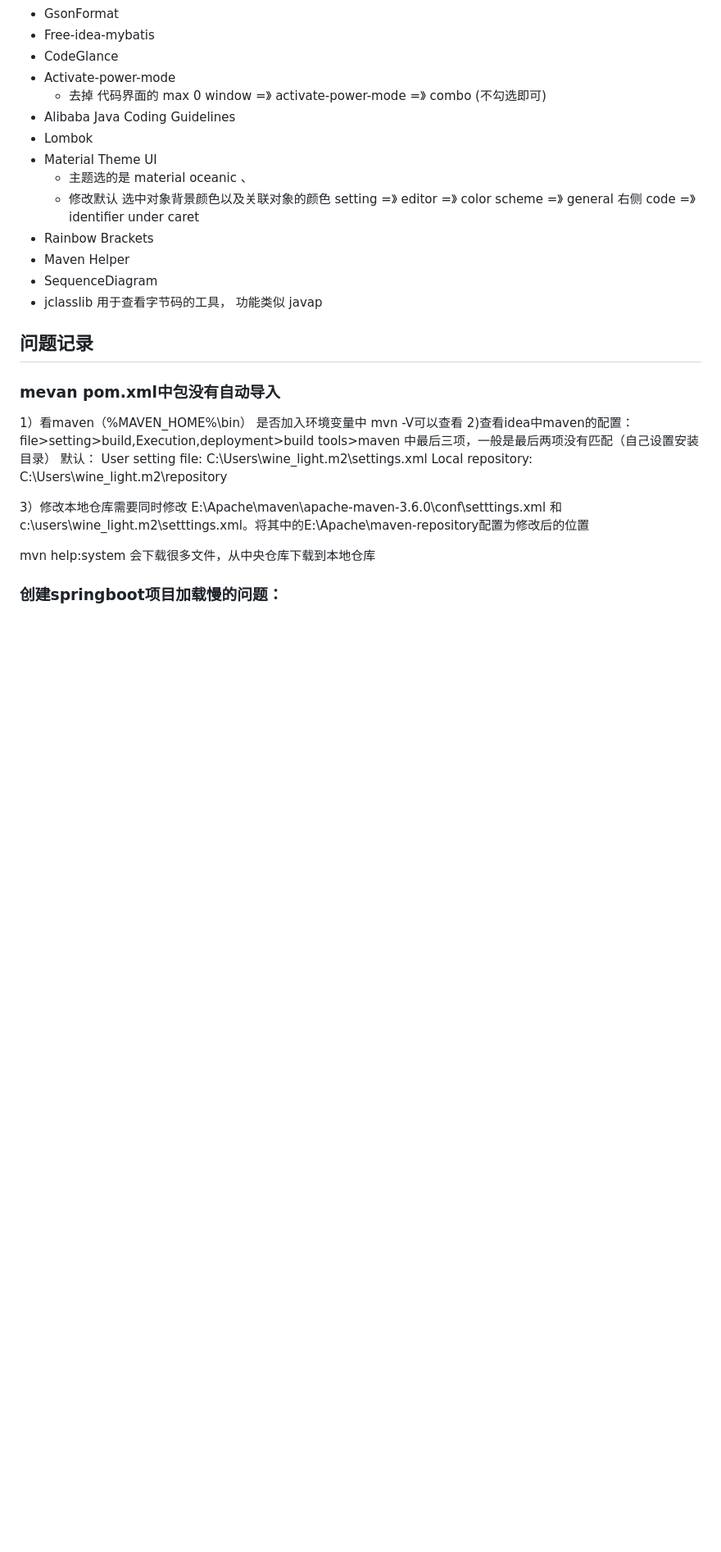
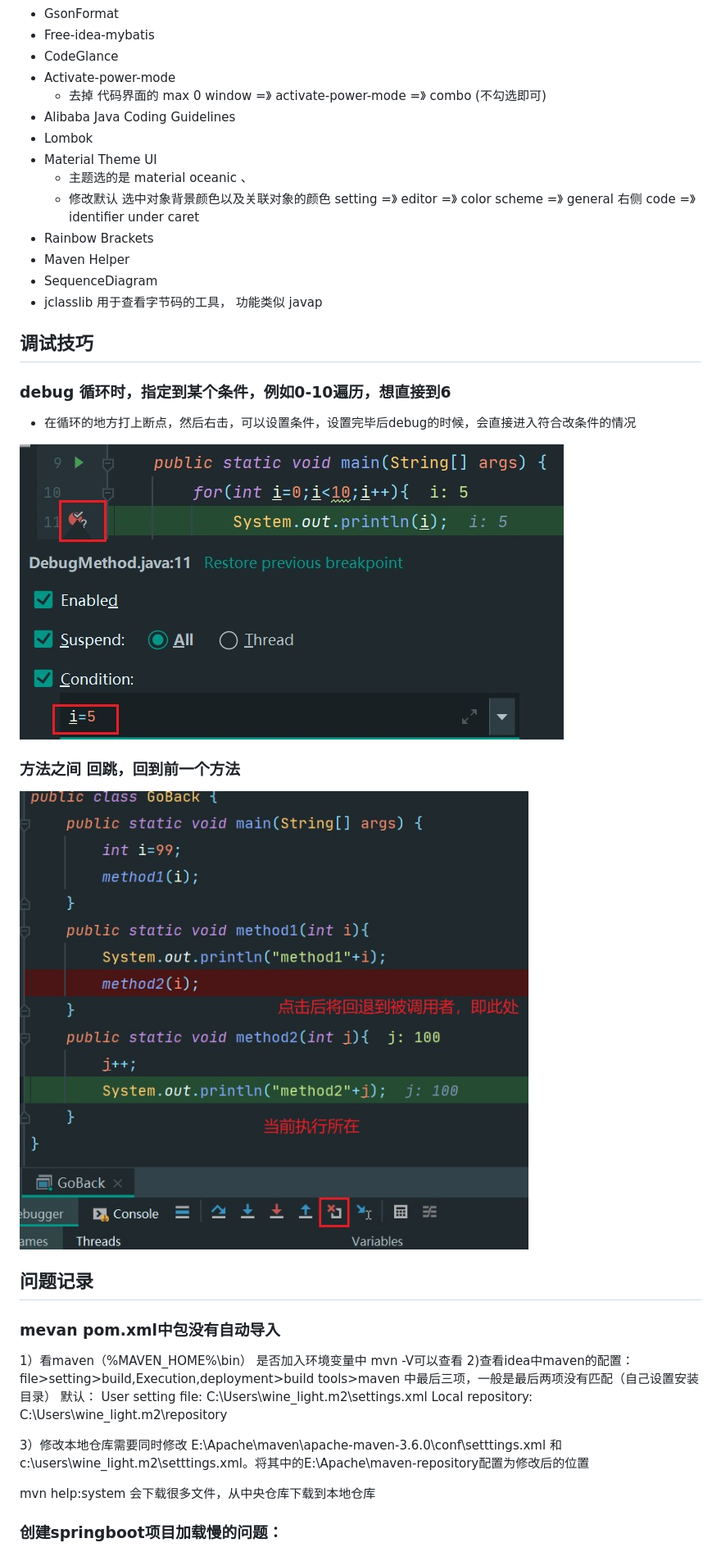
Before and after one commit to yichen17/study, a Markdown page: vmware-note.md, the part around the change printed below. Shown: that part at 82% size. Drawn GitHub-style; pictures changed too: images/2021-01-27-2.jpg (added), images/2021-01-27-3.jpg (added); blank space fills up the shorter version.

```diff
--- a/vmware-note.md
+++ b/vmware-note.md
@@ -1436,6 +1436,22 @@ setting =》  editor  =》  color scheme  =》  general    右侧
 
 
 
+
+
+## 调试技巧
+
+### debug 循环时，指定到某个条件，例如0-10遍历，想直接到6
+
++ 在循环的地方打上断点，然后右击，可以设置条件，设置完毕后debug的时候，会直接进入符合改条件的情况
+
+<img src="./images/2021-01-27-2.jpg" alt="示例" style="zoom: 67%;" />
+
+### 方法之间 回跳，回到前一个方法
+
+<img src="./images/2021-01-27-3.jpg" alt="图解" style="zoom:67%;" />
+
+
+
 ## 问题记录
 
 ### mevan  pom.xml中包没有自动导入
```
Also changed, not shown: other parts of vmware-note.md (+50 -0 lines), images/2021-01-27-1.jpg (added).
